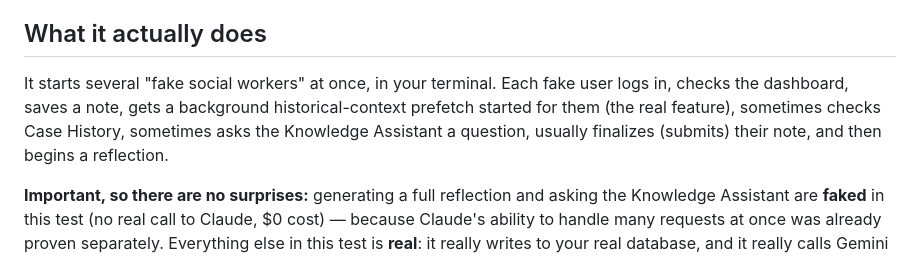
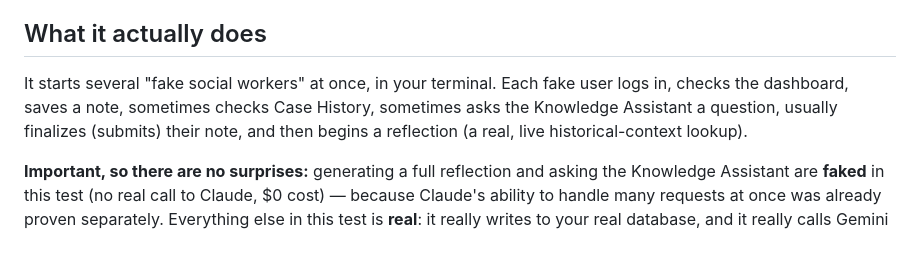
Before and after one commit to leonabiero/reflection-space., a Markdown page: load_test/README.md, the part around the change. Drawn GitHub-style.

```diff
--- a/load_test/README.md
+++ b/load_test/README.md
@@ -9,11 +9,10 @@ separately).
 ## What it actually does
 
 It starts several "fake social workers" at once, in your terminal.
-Each fake user logs in, checks the dashboard, saves a note, gets a
-background historical-context prefetch started for them (the real
-feature), sometimes checks Case History, sometimes asks the Knowledge
-Assistant a question, usually finalizes (submits) their note, and
-then begins a reflection.
+Each fake user logs in, checks the dashboard, saves a note, sometimes
+checks Case History, sometimes asks the Knowledge Assistant a
+question, usually finalizes (submits) their note, and then begins a
+reflection (a real, live historical-context lookup).
 
 **Important, so there are no surprises:** generating a full reflection
 and asking the Knowledge Assistant are **faked** in this test (no real
```
